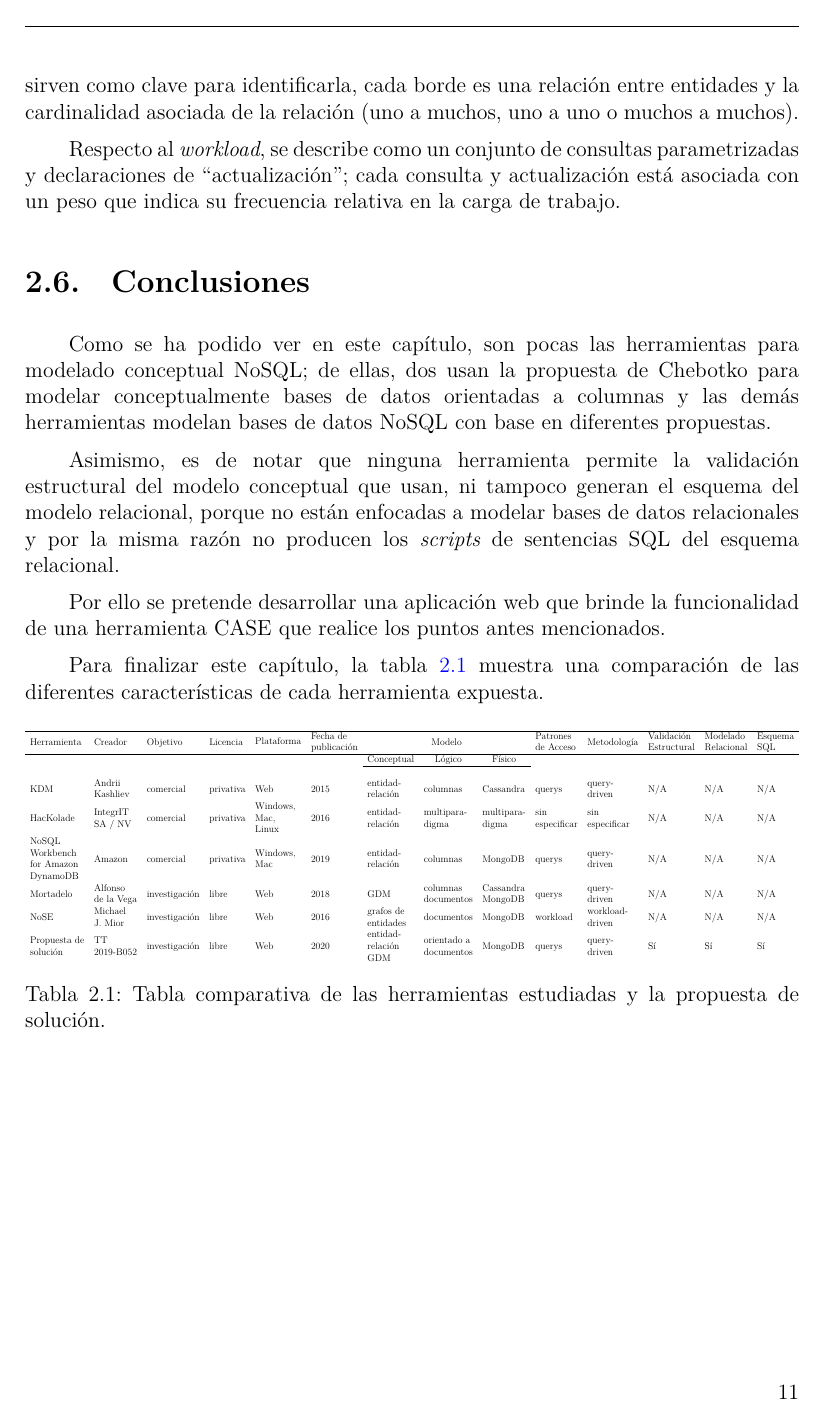
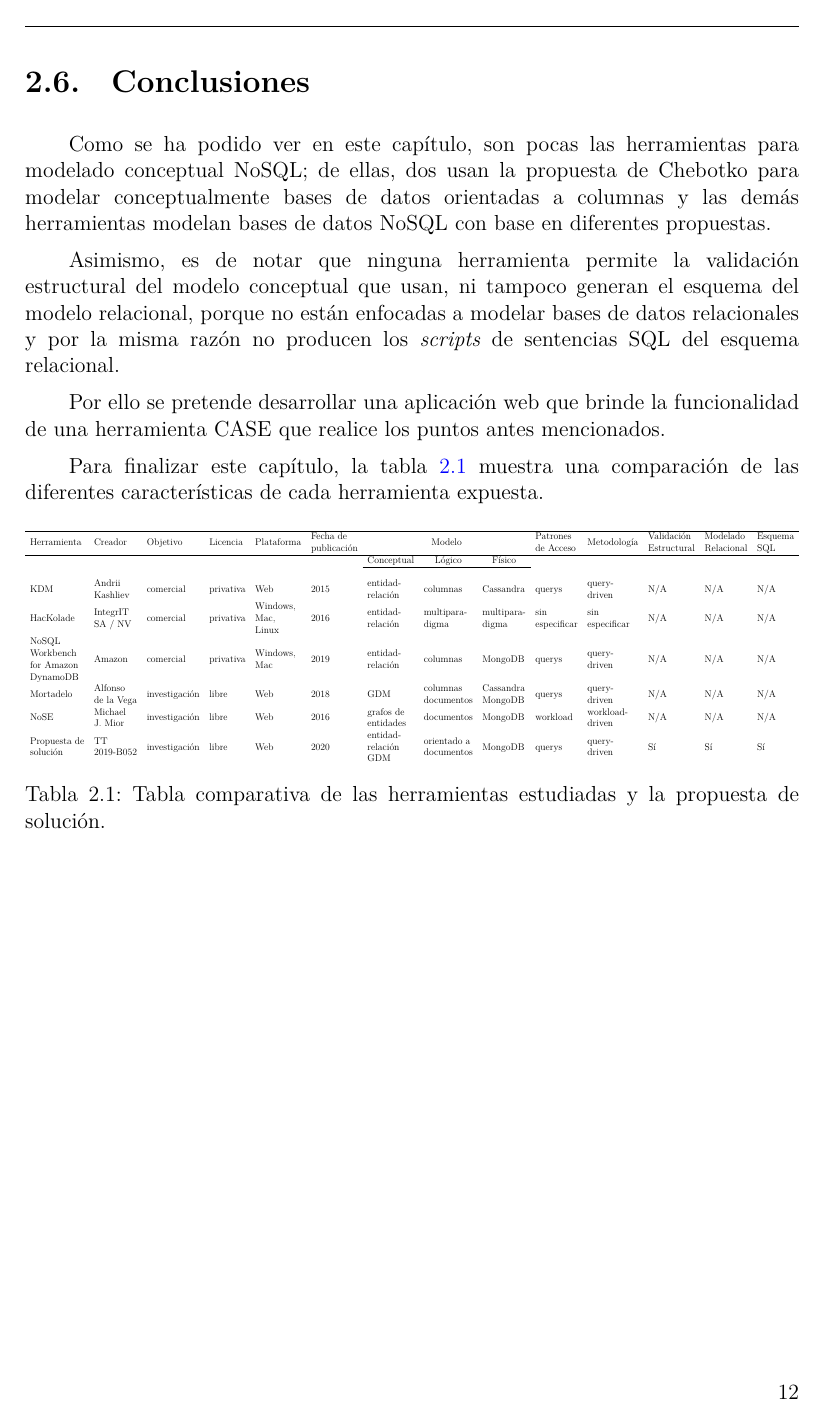
Before and after one commit to martinez-acosta/DOCS-TT-2019-B052, a LaTeX document (2019-B052.tex, which reads analisisDiseño/diseño/conclusiones.tex, estadoArte/conclusiones.tex, marcoTeorico/conclusiones.tex): page 19 of 104 before the commit and page 20 of 105 after it. The pictures show the PDF file 2019-B052.pdf that the author committed with the source.

Commit message:
aplicadas correcciones

```diff
--- a/analisisDiseño/diseño/conclusiones.tex
+++ b/analisisDiseño/diseño/conclusiones.tex
@@ -1,4 +1,4 @@
-\section{Conclusiones}
+\newpage\section{Conclusiones}
 
 La arquitectura cliente-servidor es apta para un desarrollo ágil de la propuesta de solución; asimismo, la arquitectura elegida permite al equipo usar lenguajes de programación que estén consolidados en el desarrollo web o en el diagramado, como es el caso de los lenguajes elegidos en la sección~\ref{ref:conclusiones-cap3}.
 
--- a/estadoArte/conclusiones.tex
+++ b/estadoArte/conclusiones.tex
@@ -1,4 +1,4 @@
-\section{Conclusiones}
+\newpage\section{Conclusiones}
 
 Como se ha podido ver en este capítulo, son pocas las herramientas para modelado conceptual NoSQL; de ellas, dos usan la propuesta de Chebotko para modelar conceptualmente bases de datos orientadas a columnas y las demás herramientas modelan bases de datos NoSQL con base en diferentes propuestas.
 
--- a/marcoTeorico/conclusiones.tex
+++ b/marcoTeorico/conclusiones.tex
@@ -1,4 +1,4 @@
-\section{Conclusiones}\label{ref:conclusiones-cap3}
+\newpage\section{Conclusiones}\label{ref:conclusiones-cap3}
 
 
 Los modelos de datos que han sido presentados en este capítulo son el fundamento para diseñar bases de datos; tradicionalmente, el modelado de bases de datos relacionales empieza con el modelo entidad-relación (para el modelo conceptual), se transforma al modelo relacional para normalizar cada relación y por medio de SQL se obtiene el esquema de la base de datos.
```
Also changed, not shown: analisisDiseño/conclusiones.tex (+1 -1 lines), analisisDiseño/diseño/arquitectura.tex (+2 -2 lines), analisisDiseño/diseño/diagrama_base_datos.tex (+1 -1 lines), analisisDiseño/diseño/diagrama_de_clases.tex (+1 -1 lines), 2019-B052.pdf.
